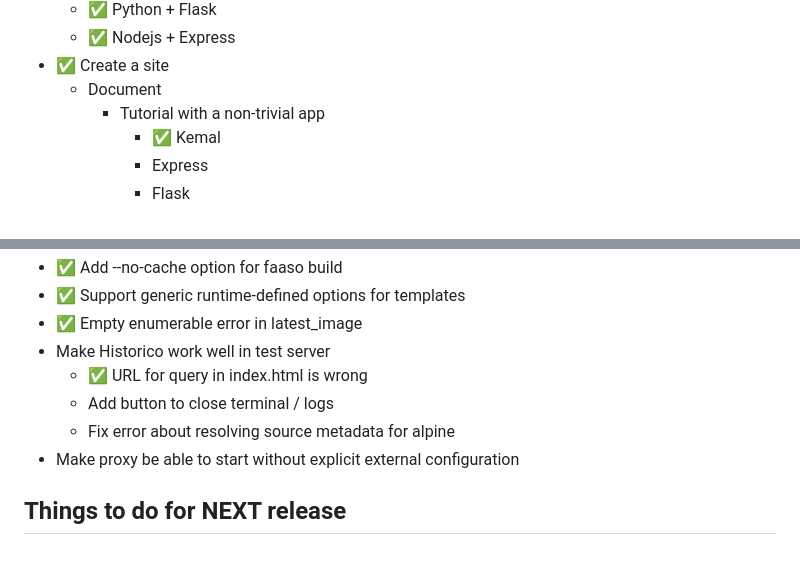
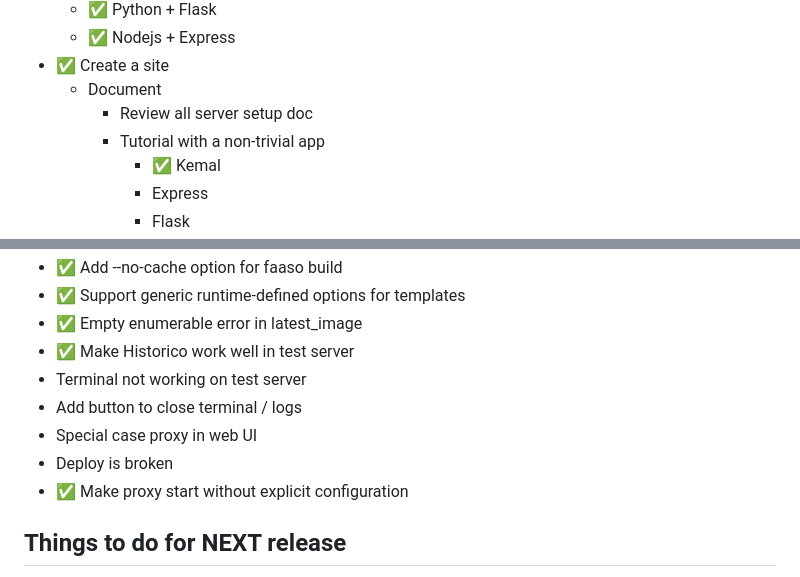
Before and after one commit to ralsina/faaso, a Markdown page: TODO.md, 2 parts joined by grey strips. Rendered like a GitHub page.

Commit message:
todo management

```diff
--- a/TODO.md
+++ b/TODO.md
@@ -17,6 +17,7 @@
   * ✅ Nodejs + Express
 * ✅ Create a site
   * Document
+    * Review all server setup doc
     * Tutorial with a non-trivial app
       * ✅ Kemal
       * Express
@@ -59,12 +60,12 @@
 * ✅ Add --no-cache option for faaso build
 * ✅ Support generic runtime-defined options for templates
 * ✅ Empty enumerable error in latest_image
-* Make Historico work well in test server
-  * ✅ URL for query in index.html is wrong
-  * Add button to close terminal / logs
-  * Fix error about resolving source metadata for alpine
-* Make proxy be able to start without explicit
-  external configuration
+* ✅ Make Historico work well in test server
+* Terminal not working on test server
+* Add button to close terminal / logs
+* Special case proxy in web UI
+* Deploy is broken
+* ✅ Make proxy start without explicit configuration
 
 ## Things to do for NEXT release
 
```
